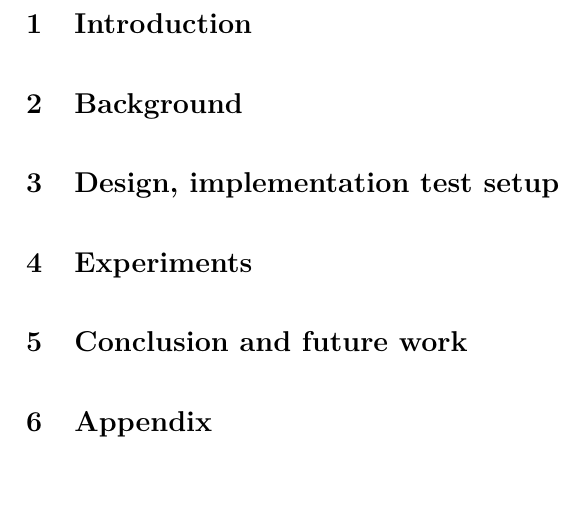
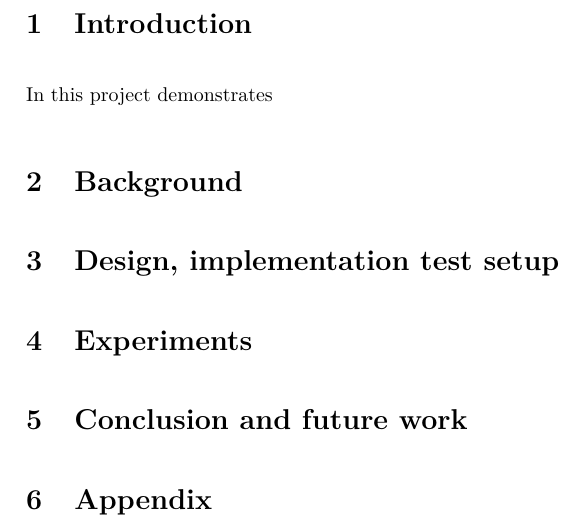
Before and after one commit to HrNilsson/TIIPWI, a LaTeX document (MiniProject/Report/Main.tex, which reads MiniProject/Report/Introduction.tex): part of page 3 of 3, cut so that both start at the same text. Compiled offline with pdfLaTeX.

```diff
--- a/MiniProject/Report/Introduction.tex
+++ b/MiniProject/Report/Introduction.tex
@@ -5,6 +5,8 @@
 
 \section{Introduction} % (fold)
 \label{sec:introduction}
+In this project demonstrates
+
 
 % section introduction (end)
 
```
Also changed, not shown: MiniProject/Report/Main.pdf (deleted), 4 other files.
